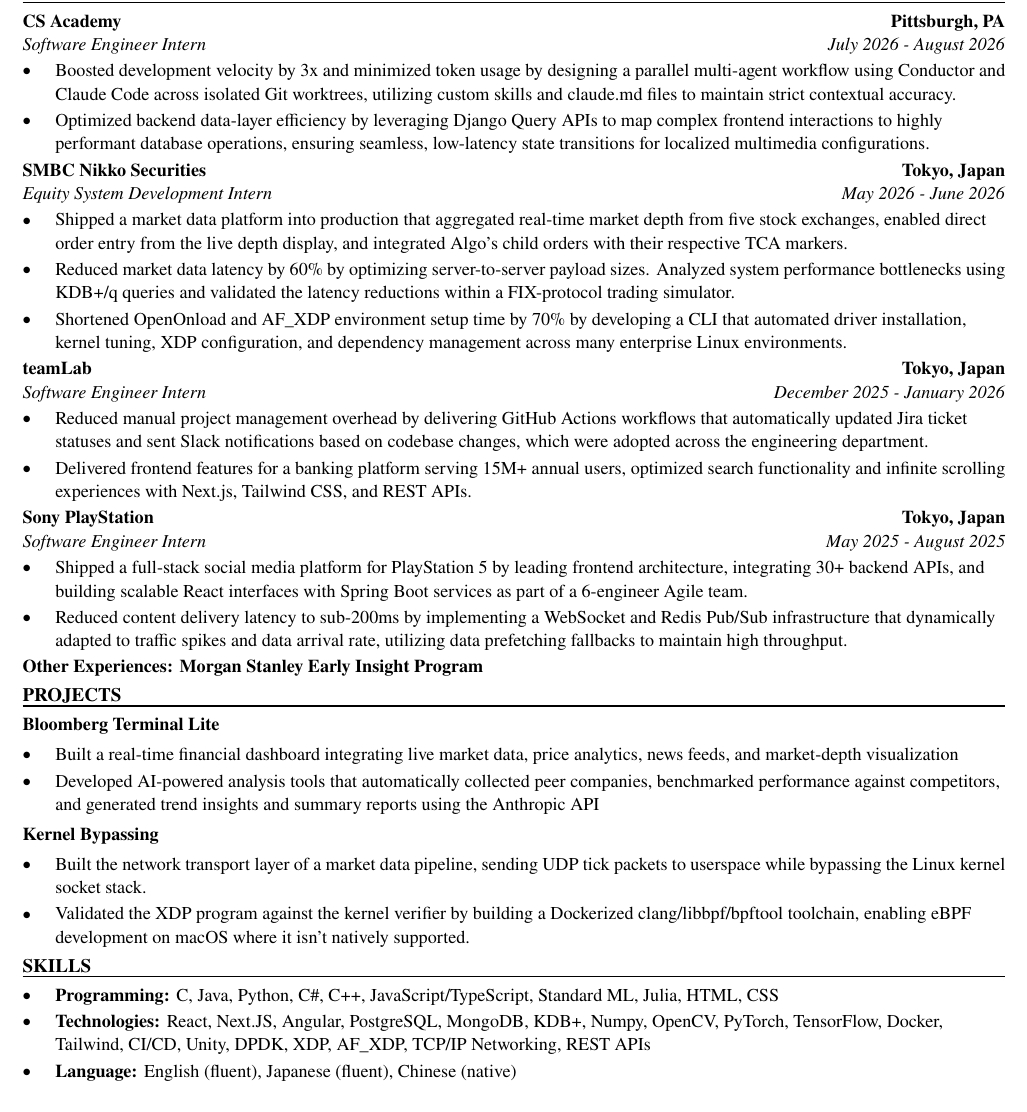
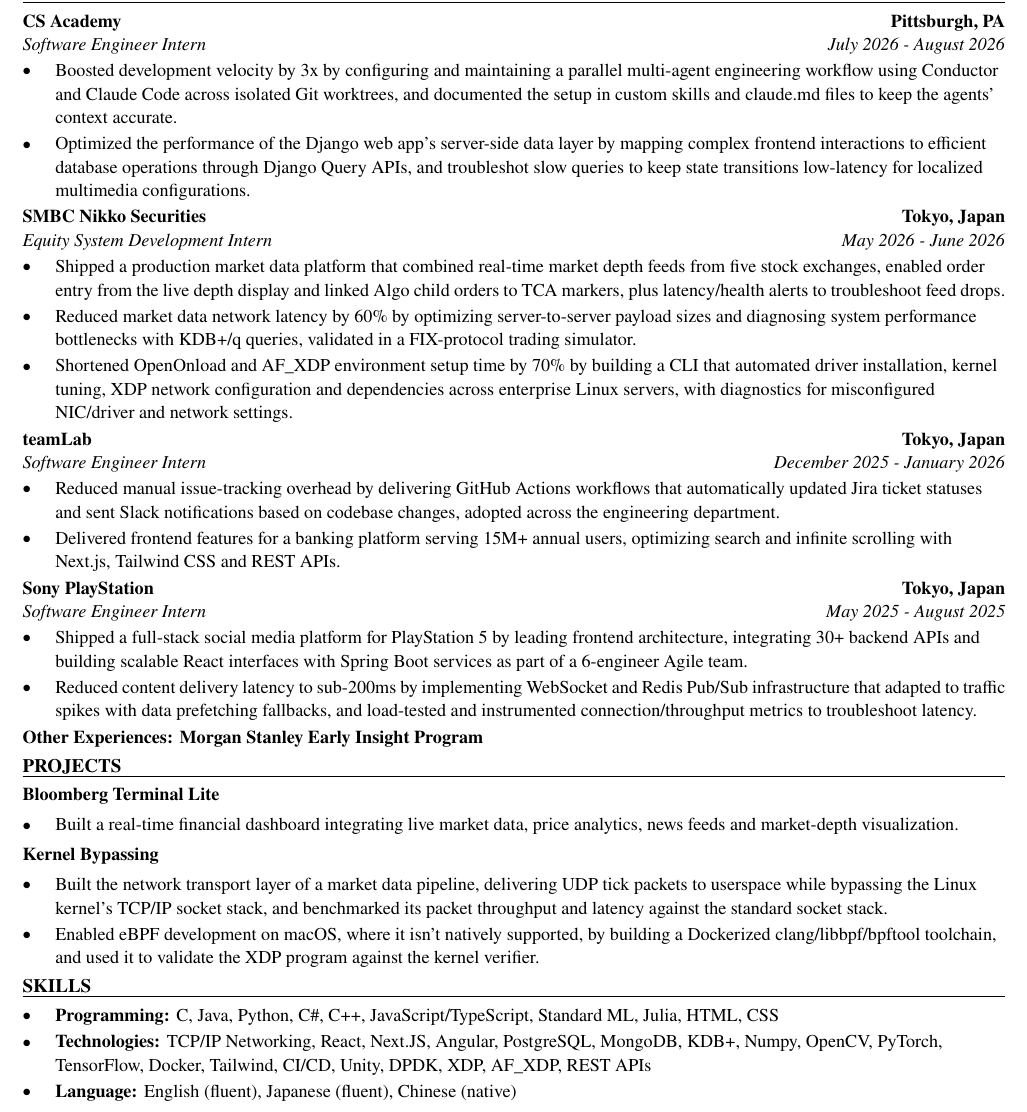
Before and after one commit to xinyichan04/resume, a LaTeX CV (resume.tex, which reads skills.tex): part of the page, cut so that both start at the same text. Compiled offline with pdfLaTeX.

Commit message:
Tailor for Hytera: Technical Intern (ATS score 100.0 -> 100.0)

```diff
--- a/resume.tex
+++ b/resume.tex
@@ -52,41 +52,40 @@
 \section*{WORK EXPERIENCE}
 \entry{CS Academy}{Pittsburgh, PA}{Software Engineer Intern}{July 2026 - August 2026}
 \begin{itemize}
-  \item Boosted development velocity by 3x and minimized token usage by designing a parallel multi-agent workflow using Conductor and Claude Code across isolated Git worktrees, utilizing custom skills and claude.md files to maintain strict contextual accuracy.
-  \item Optimized backend data-layer efficiency by leveraging Django Query APIs to map complex frontend interactions to highly performant database operations, ensuring seamless, low-latency state transitions for localized multimedia configurations.
+  \item Boosted development velocity by 3x by configuring and maintaining a parallel multi-agent engineering workflow using Conductor and Claude Code across isolated Git worktrees, and documented the setup in custom skills and claude.md files to keep the agents' context accurate.
+  \item Optimized the performance of the Django web app's server-side data layer by mapping complex frontend interactions to efficient database operations through Django Query APIs, and troubleshot slow queries to keep state transitions low-latency for localized multimedia configurations.
 \end{itemize}
 
 \entry{SMBC Nikko Securities}{Tokyo, Japan}{Equity System Development Intern}{May 2026 - June 2026}
 \begin{itemize}
-  \item Shipped a market data platform into production that aggregated real-time market depth from five stock exchanges, enabled direct order entry from the live depth display, and integrated Algo's child orders with their respective TCA markers.
-  \item Reduced market data latency by 60\% by optimizing server-to-server payload sizes. Analyzed system performance bottlenecks using KDB+/q queries and validated the latency reductions within a FIX-protocol trading simulator.
-  \item Shortened OpenOnload and AF\_XDP environment setup time by 70\% by developing a CLI that automated driver installation, kernel tuning, XDP configuration, and dependency management across many enterprise Linux environments.
+  \item Shipped a production market data platform that combined real-time market depth feeds from five stock exchanges, enabled order entry from the live depth display and linked Algo child orders to TCA markers, plus latency/health alerts to troubleshoot feed drops.
+  \item Reduced market data network latency by 60\% by optimizing server-to-server payload sizes and diagnosing system performance bottlenecks with KDB+/q queries, validated in a FIX-protocol trading simulator.
+  \item Shortened OpenOnload and AF\_XDP environment setup time by 70\% by building a CLI that automated driver installation, kernel tuning, XDP network configuration and dependencies across enterprise Linux servers, with diagnostics for misconfigured NIC/driver and network settings.
 \end{itemize}
 
 \entry{teamLab}{Tokyo, Japan}{Software Engineer Intern}{December 2025 - January 2026}
 \begin{itemize}
-  \item Reduced manual project management overhead by delivering GitHub Actions workflows that automatically updated Jira ticket statuses and sent Slack notifications based on codebase changes, which were adopted across the engineering department.
-  \item Delivered frontend features for a banking platform serving 15M+ annual users, optimized search functionality and infinite scrolling experiences with Next.js, Tailwind CSS, and REST APIs.
+  \item Reduced manual issue-tracking overhead by delivering GitHub Actions workflows that automatically updated Jira ticket statuses and sent Slack notifications based on codebase changes, adopted across the engineering department.
+  \item Delivered frontend features for a banking platform serving 15M+ annual users, optimizing search and infinite scrolling with Next.js, Tailwind CSS and REST APIs.
 \end{itemize}
 
 \entry{Sony PlayStation}{Tokyo, Japan}{Software Engineer Intern}{May 2025 - August 2025}
 \begin{itemize}
-  \item Shipped a full-stack social media platform for PlayStation 5 by leading frontend architecture, integrating 30+ backend APIs, and building scalable React interfaces with Spring Boot services as part of a 6-engineer Agile team.
-  \item Reduced content delivery latency to sub-200ms by implementing a WebSocket and Redis Pub/Sub infrastructure that dynamically adapted to traffic spikes and data arrival rate, utilizing data prefetching fallbacks to maintain high throughput.
+  \item Shipped a full-stack social media platform for PlayStation 5 by leading frontend architecture, integrating 30+ backend APIs and building scalable React interfaces with Spring Boot services as part of a 6-engineer Agile team.
+  \item Reduced content delivery latency to sub-200ms by implementing WebSocket and Redis Pub/Sub infrastructure that adapted to traffic spikes with data prefetching fallbacks, and load-tested and instrumented connection/throughput metrics to troubleshoot latency.
 \end{itemize}
 \textbf{Other Experiences: Morgan Stanley Early Insight Program}
 
 \section*{PROJECTS}
 \textbf{Bloomberg Terminal Lite}\par\vspace{2pt}
 \begin{itemize}
-  \item Built a real-time financial dashboard integrating live market data, price analytics, news feeds, and market-depth visualization
-  \item Developed AI-powered analysis tools that automatically collected peer companies, benchmarked performance against competitors, and generated trend insights and summary reports using the Anthropic API
+  \item Built a real-time financial dashboard integrating live market data, price analytics, news feeds and market-depth visualization.
 \end{itemize}
 \vspace{2pt}
 \textbf{Kernel Bypassing}\par\vspace{2pt}
 \begin{itemize}
-  \item Built the network transport layer of a market data pipeline, sending UDP tick packets to userspace while bypassing the Linux kernel socket stack.
-  \item Validated the XDP program against the kernel verifier by building a Dockerized clang/libbpf/bpftool toolchain, enabling eBPF development on macOS where it isn't natively supported.
+  \item Built the network transport layer of a market data pipeline, delivering UDP tick packets to userspace while bypassing the Linux kernel's TCP/IP socket stack, and benchmarked its packet throughput and latency against the standard socket stack.
+  \item Enabled eBPF development on macOS, where it isn't natively supported, by building a Dockerized clang/libbpf/bpftool toolchain, and used it to validate the XDP program against the kernel verifier.
 \end{itemize}
 
 \input{skills.tex}
--- a/skills.tex
+++ b/skills.tex
@@ -2,6 +2,6 @@
 \section*{SKILLS}
 \begin{itemize}
   \item \textbf{Programming:} C, Java, Python, C\#, C++, JavaScript/TypeScript, Standard ML, Julia, HTML, CSS
-  \item \textbf{Technologies:} React, Next.JS, Angular, PostgreSQL, MongoDB, KDB+, Numpy, OpenCV, PyTorch, TensorFlow, Docker, Tailwind, CI/CD, Unity, DPDK, XDP, AF\_XDP, TCP/IP Networking, REST APIs
+  \item \textbf{Technologies:} TCP/IP Networking, React, Next.JS, Angular, PostgreSQL, MongoDB, KDB+, Numpy, OpenCV, PyTorch, TensorFlow, Docker, Tailwind, CI/CD, Unity, DPDK, XDP, AF\_XDP, REST APIs
   \item \textbf{Language:} English (fluent), Japanese (fluent), Chinese (native)
 \end{itemize}
```
